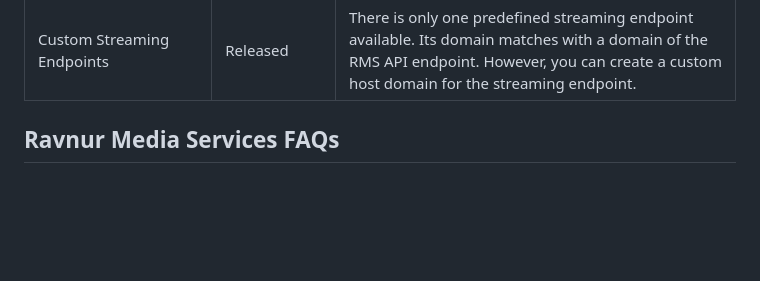
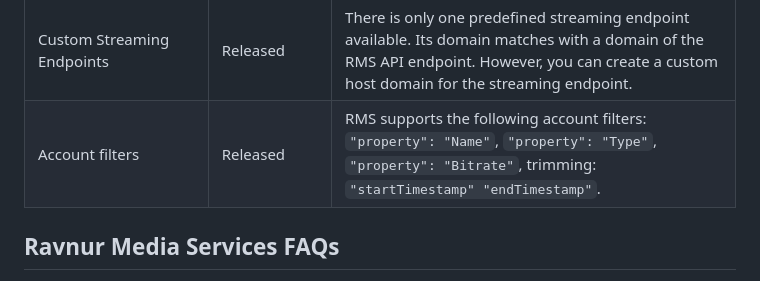
Before and after one commit to Ravnur-Inc/ams-api-replacement-demo-app, a Markdown page: README.md, the part around the change. GitHub-like rendering; blank space fills up the shorter version.

Commit message:
Update README.md
account filters feature added to "RMS Feature roadmap"

```diff
--- a/README.md
+++ b/README.md
@@ -99,6 +99,7 @@ Ravnur includes a Console UI as part of the RMS management application. It allow
 | DRM stream encoding | Released |DRM instructions are [here](https://github.com/Ravnur-Inc/ams-api-replacement-demo-app/blob/drm-user-guide/docs/drm-user-guide.md)  |
 | Smooth streaming | In development | This is a low priority because very few customers seem to use it. Actually, nobody. |
 | Custom Streaming Endpoints | Released | There is only one predefined streaming endpoint available. Its domain matches with a domain of the RMS API endpoint. However, you can create a custom host domain for the streaming endpoint. |
+| Account filters | Released | RMS supports the following account filters: `"property": "Name"`, `"property": "Type"`, `"property": "Bitrate"`, trimming:  `"startTimestamp" "endTimestamp"`.
 
 ## Ravnur Media Services FAQs
 
```
